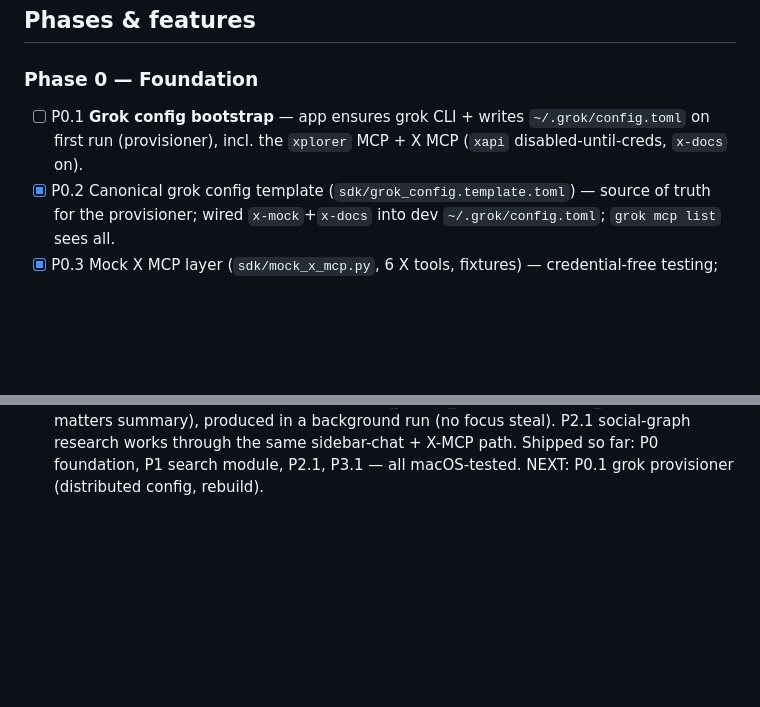
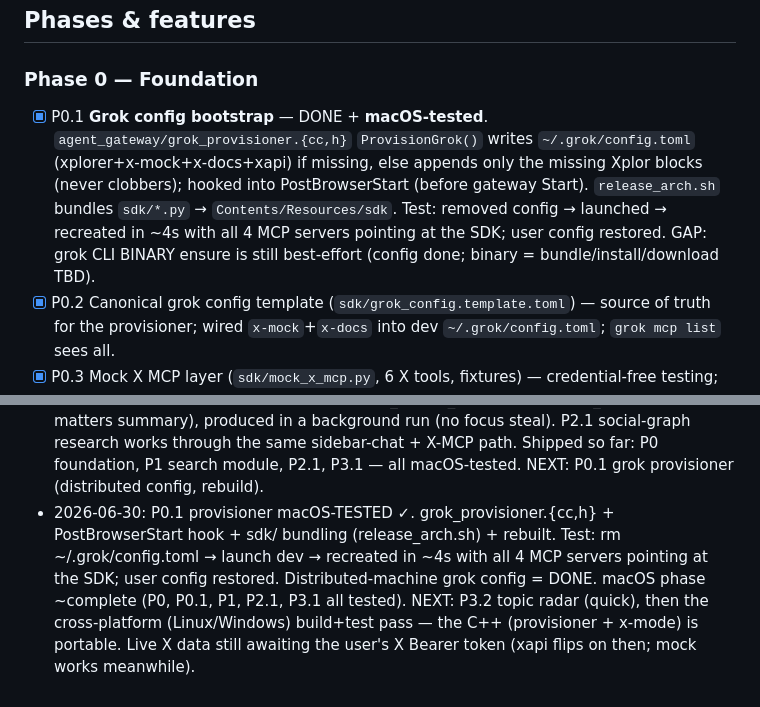
Before and after one commit to daniel-farina/xplorer, a Markdown page: X_MCP_FEATURES.md, 2 parts joined by grey strips. GitHub-like rendering; blank space fills up the shorter version.

Commit message:
x-mcp(P0.1): provisioner macOS-tested — self-writes ~/.grok config on fresh machine
Test: removed config.toml -> launched -> recreated in ~4s with all 4 MCP servers
pointing at the SDK; user config restored. macOS phase ~complete (P0, P0.1, P1,
P2.1, P3.1 all tested). Next: P3.2 + the Linux/Windows cross-platform pass.

```diff
--- a/X_MCP_FEATURES.md
+++ b/X_MCP_FEATURES.md
@@ -21,8 +21,12 @@ testable WITHOUT live X creds (the real X MCP path is credential-gated; the user
 
 ## Phases & features
 ### Phase 0 — Foundation
-- [ ] P0.1 **Grok config bootstrap** — app ensures grok CLI + writes `~/.grok/config.toml` on first
-      run (provisioner), incl. the `xplorer` MCP + X MCP (`xapi` disabled-until-creds, `x-docs` on).
+- [x] P0.1 **Grok config bootstrap** — DONE + **macOS-tested**. `agent_gateway/grok_provisioner.{cc,h}`
+      `ProvisionGrok()` writes `~/.grok/config.toml` (xplorer+x-mock+x-docs+xapi) if missing, else appends
+      only the missing Xplor blocks (never clobbers); hooked into PostBrowserStart (before gateway Start).
+      `release_arch.sh` bundles `sdk/*.py` → `Contents/Resources/sdk`. Test: removed config → launched →
+      recreated in ~4s with all 4 MCP servers pointing at the SDK; user config restored.
+      GAP: grok CLI BINARY ensure is still best-effort (config done; binary = bundle/install/download TBD).
 - [x] P0.2 Canonical grok config template (`sdk/grok_config.template.toml`) — source of truth for the
       provisioner; wired `x-mock`+`x-docs` into dev `~/.grok/config.toml`; `grok mcp list` sees all.
 - [x] P0.3 Mock X MCP layer (`sdk/mock_x_mcp.py`, 6 X tools, fixtures) — credential-free testing;
@@ -95,3 +99,9 @@ testable WITHOUT live X creds (the real X MCP path is credential-gated; the user
   x_search_posts, trends via x_trends, a what-matters summary), produced in a background run (no focus steal).
   P2.1 social-graph research works through the same sidebar-chat + X-MCP path. Shipped so far: P0 foundation,
   P1 search module, P2.1, P3.1 — all macOS-tested. NEXT: P0.1 grok provisioner (distributed config, rebuild).
+- 2026-06-30: P0.1 provisioner macOS-TESTED ✓. grok_provisioner.{cc,h} + PostBrowserStart hook + sdk/ bundling
+  (release_arch.sh) + rebuilt. Test: rm ~/.grok/config.toml → launch dev → recreated in ~4s with all 4 MCP
+  servers pointing at the SDK; user config restored. Distributed-machine grok config = DONE.
+  macOS phase ~complete (P0, P0.1, P1, P2.1, P3.1 all tested). NEXT: P3.2 topic radar (quick), then the
+  cross-platform (Linux/Windows) build+test pass — the C++ (provisioner + x-mode) is portable. Live X data
+  still awaiting the user's X Bearer token (xapi flips on then; mock works meanwhile).
```
